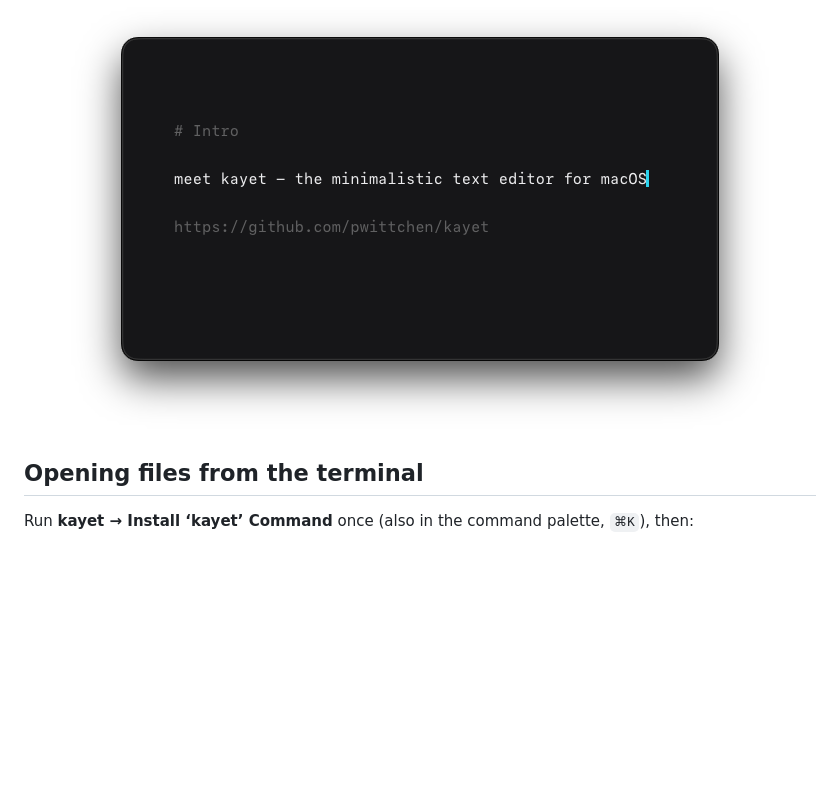
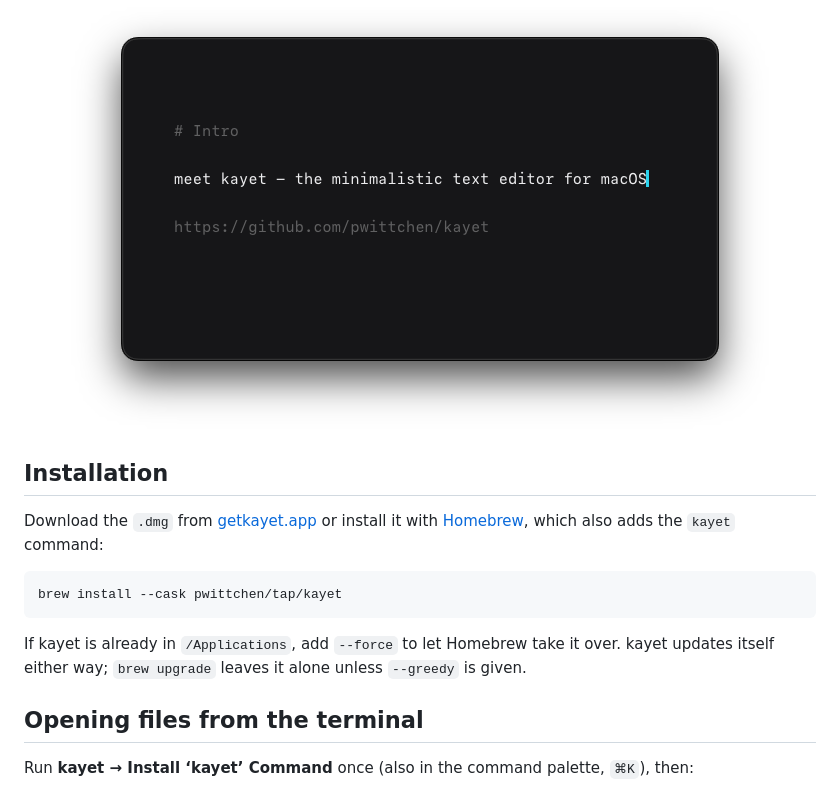
Before and after one commit to pwittchen/kayet, a Markdown page: README.md, the part around the change. Drawn GitHub-style; blank space fills up the shorter version.

Commit message:
Document installing with the Homebrew cask
kayet can be installed with
`brew install --cask pwittchen/tap/kayet`, which also links the
`kayet` command into Homebrew's bin. Cover it in the README, along
with `--force` for an existing app and `--greedy` for upgrades, and
in SPEC §4.3.

````diff
--- a/README.md
+++ b/README.md
@@ -15,6 +15,18 @@ the minimalistic text editor for macOS
 <p align="center">
   <img src="screenshot.png" alt="kayet screenshot">
 </p>
+
+## Installation
+
+Download the `.dmg` from [getkayet.app](https://getkayet.app) or install it with
+[Homebrew](https://brew.sh), which also adds the `kayet` command:
+
+```sh
+brew install --cask pwittchen/tap/kayet
+```
+
+If kayet is already in `/Applications`, add `--force` to let Homebrew take it over. kayet updates
+itself either way; `brew upgrade` leaves it alone unless `--greedy` is given.
 
 ## Opening files from the terminal
 
````
Also changed, not shown: SPEC.md (+2 -1 lines).
